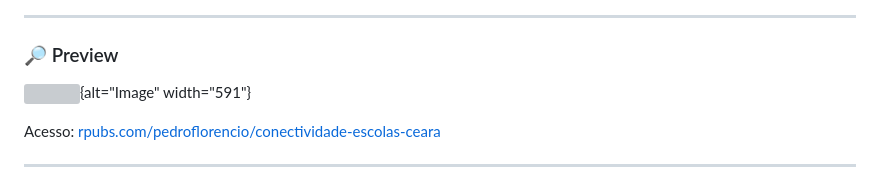
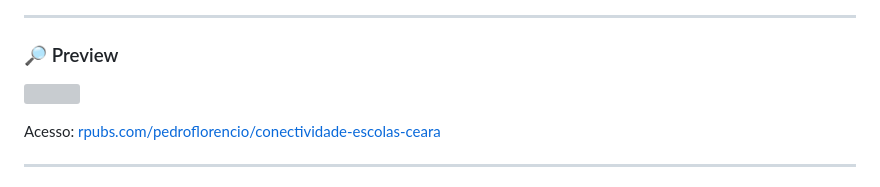
Before and after one commit to PedroFlorencioNeto/conecta-ceara, a Markdown page: README.md, the part around the change. Rendered like a GitHub page; grey boxes are pictures that could not be loaded.

```diff
--- a/README.md
+++ b/README.md
@@ -10,7 +10,7 @@ Autor: **Pedro Florencio de Almeida Neto** \| Cientista de Dados e Desenvolvedor
 
 ### 🔎 Preview
 
-![](https://github.com/user-attachments/assets/3b4e3018-c6e8-48f3-85ea-c12df6323078){alt="Image" width="591"}
+![](https://github.com/user-attachments/assets/3b4e3018-c6e8-48f3-85ea-c12df6323078)
 
 Acesso: [rpubs.com/pedroflorencio/conectividade-escolas-ceara](https://rpubs.com/pedroflorencio/conectividade-escolas-ceara "https://rpubs.com/pedroflorencio/conectividade-escolas-ceara")
 
```
